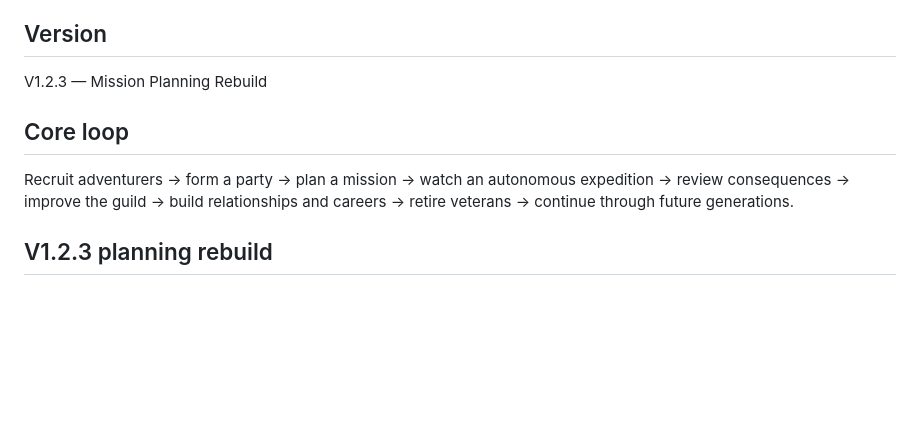
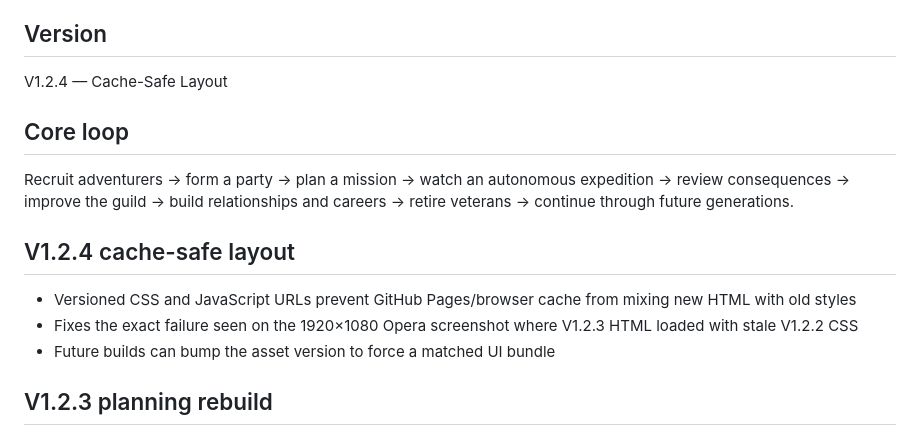
Before and after one commit to gkrayd/guild-legacy, a Markdown page: README.md, the part around the change. Drawn GitHub-style; blank space fills up the shorter version.

Commit message:
Document V1.2.4 cache-safe assets

```diff
--- a/README.md
+++ b/README.md
@@ -3,10 +3,15 @@
 Guild Legacy is a mobile-landscape medieval fantasy guild simulation centered on autonomous expeditions, persistent adventurers, relationships, recovery and generational legacy.
 
 ## Version
-V1.2.3 — Mission Planning Rebuild
+V1.2.4 — Cache-Safe Layout
 
 ## Core loop
 Recruit adventurers -> form a party -> plan a mission -> watch an autonomous expedition -> review consequences -> improve the guild -> build relationships and careers -> retire veterans -> continue through future generations.
+
+## V1.2.4 cache-safe layout
+- Versioned CSS and JavaScript URLs prevent GitHub Pages/browser cache from mixing new HTML with old styles
+- Fixes the exact failure seen on the 1920×1080 Opera screenshot where V1.2.3 HTML loaded with stale V1.2.2 CSS
+- Future builds can bump the asset version to force a matched UI bundle
 
 ## V1.2.3 planning rebuild
 - Rebuilt the mission planning header structurally instead of continuing to patch fixed heights
```
